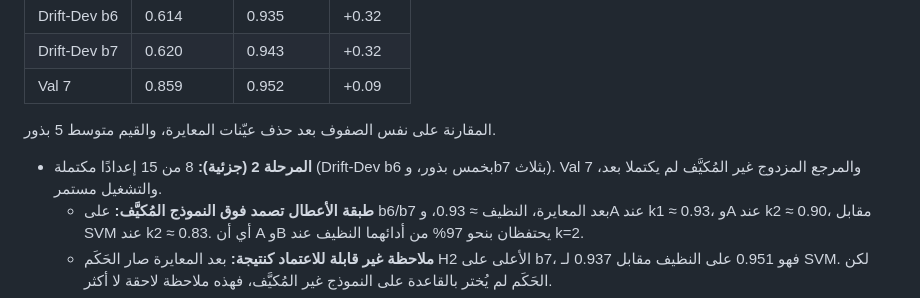
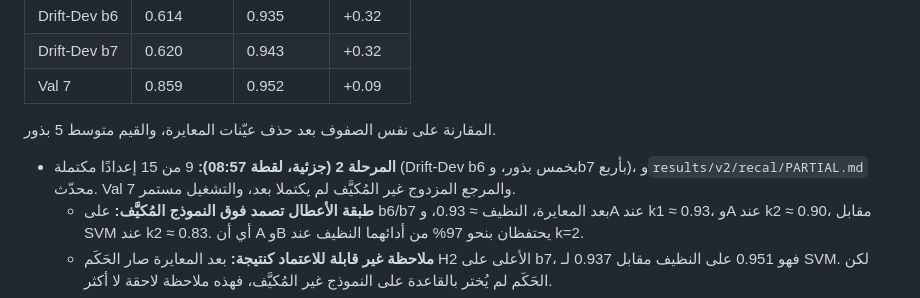
Before and after one commit to Zaid-sh05/fault-tolerant-gas-identification, a Markdown page: results/MORNING_REPORT.md, the part around the change. Rendered like a GitHub page.

Commit message:
Morning report: stage 2 snapshot at 08:57

```diff
--- a/results/MORNING_REPORT.md
+++ b/results/MORNING_REPORT.md
@@ -46,7 +46,7 @@ Macro-F1، شدة متوسطة، 5 بذور (Drift-Dev = متوسط b6 وb7). ا
 | Val 7 | 0.859 | 0.952 | +0.09 |
 
   المقارنة على نفس الصفوف بعد حذف عيّنات المعايرة، والقيم متوسط 5 بذور.
-- **المرحلة 2 (جزئية):** 8 من 15 إعدادًا مكتملة (Drift-Dev b6 بخمس بذور، وb7 بثلاث). Val 7 والمرجع المزدوج غير المُكيَّف لم يكتملا بعد، والتشغيل مستمر.
+- **المرحلة 2 (جزئية، لقطة 08:57):** 9 من 15 إعدادًا مكتملة (Drift-Dev b6 بخمس بذور، وb7 بأربع)، و`results/v2/recal/PARTIAL.md` محدّث. Val 7 والمرجع المزدوج غير المُكيَّف لم يكتملا بعد، والتشغيل مستمر.
   - **طبقة الأعطال تصمد فوق النموذج المُكيَّف:** على b6/b7 بعد المعايرة، النظيف ≈ 0.93، وA عند k1 ≈ 0.93، وA عند k2 ≈ 0.90، مقابل SVM عند k2 ≈ 0.83. أي أن A وB يحتفظان بنحو 97% من أدائهما النظيف عند k=2.
   - **ملاحظة غير قابلة للاعتماد كنتيجة:** بعد المعايرة صار الحَكَم H2 الأعلى على b7، فهو 0.951 على النظيف مقابل 0.937 لـ SVM. لكن الحَكَم لم يُختر بالقاعدة على النموذج غير المُكيَّف، فهذه ملاحظة لاحقة لا أكثر.
 - **تحفظات:**
```
Also changed, not shown: 1 other file.
